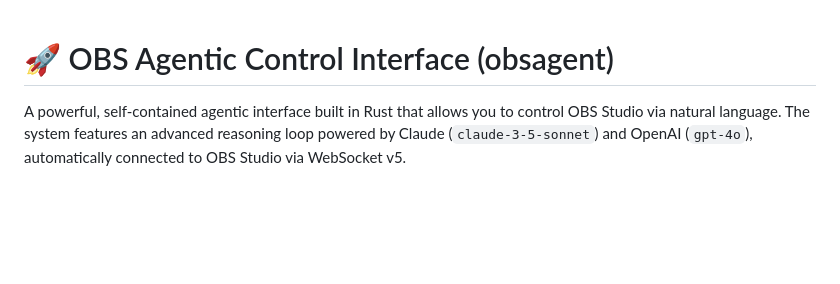
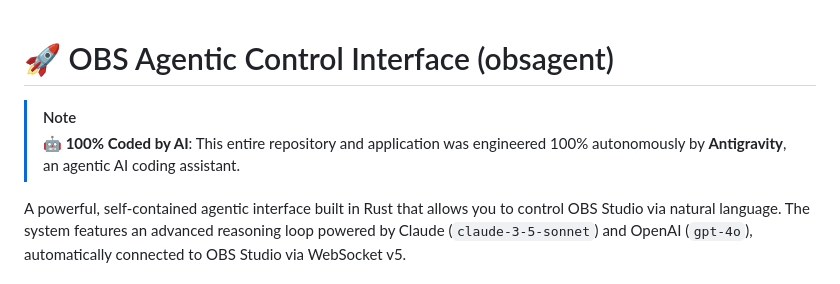
Before and after one commit to DeepBlueDynamics/obsagent, a Markdown page: README.md, the part around the change. GitHub-like rendering; blank space fills up the shorter version.

Commit message:
Add Antigravity AI coding credit to README

```diff
--- a/README.md
+++ b/README.md
@@ -1,4 +1,7 @@
 # 🚀 OBS Agentic Control Interface (obsagent)
+
+> [!NOTE]
+> **🤖 100% Coded by AI**: This entire repository and application was engineered 100% autonomously by **Antigravity**, an agentic AI coding assistant.
 
 A powerful, self-contained agentic interface built in Rust that allows you to control OBS Studio via natural language. The system features an advanced reasoning loop powered by Claude (`claude-3-5-sonnet`) and OpenAI (`gpt-4o`), automatically connected to OBS Studio via WebSocket v5.
 
```
